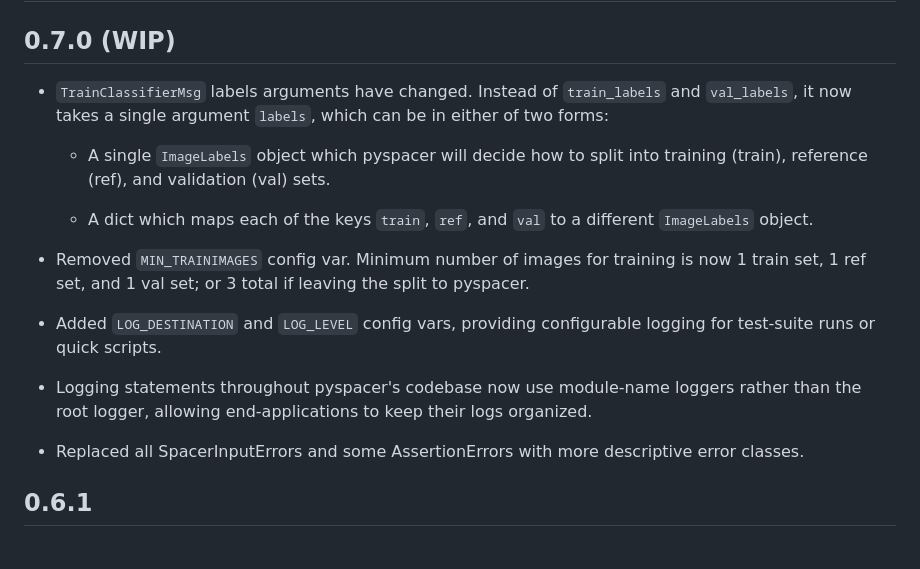
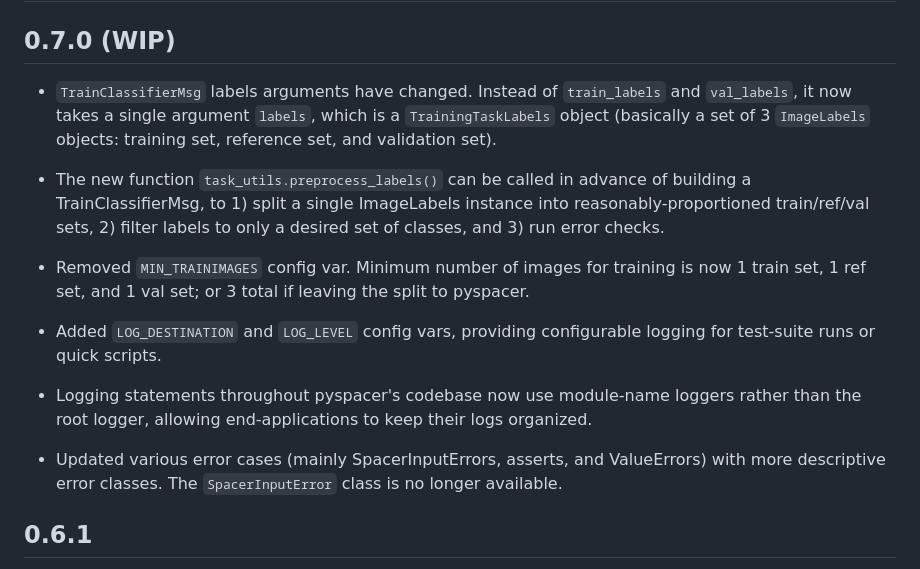
Before and after one commit to coralnet/pyspacer, a Markdown page: CHANGELOG.md, the part around the change. Drawn GitHub-style.

```diff
--- a/CHANGELOG.md
+++ b/CHANGELOG.md
@@ -2,11 +2,9 @@
 
 ## 0.7.0 (WIP)
 
-- `TrainClassifierMsg` labels arguments have changed. Instead of `train_labels` and `val_labels`, it now takes a single argument `labels`, which can be in either of two forms:
+- `TrainClassifierMsg` labels arguments have changed. Instead of `train_labels` and `val_labels`, it now takes a single argument `labels`, which is a `TrainingTaskLabels` object (basically a set of 3 `ImageLabels` objects: training set, reference set, and validation set).
 
-  - A single `ImageLabels` object which pyspacer will decide how to split into training (train), reference (ref), and validation (val) sets.
-
-  - A dict which maps each of the keys `train`, `ref`, and `val` to a different `ImageLabels` object.
+- The new function `task_utils.preprocess_labels()` can be called in advance of building a TrainClassifierMsg, to 1) split a single ImageLabels instance into reasonably-proportioned train/ref/val sets, 2) filter labels to only a desired set of classes, and 3) run error checks.
 
 - Removed `MIN_TRAINIMAGES` config var. Minimum number of images for training is now 1 train set, 1 ref set, and 1 val set; or 3 total if leaving the split to pyspacer.
 
@@ -14,7 +12,7 @@
 
 - Logging statements throughout pyspacer's codebase now use module-name loggers rather than the root logger, allowing end-applications to keep their logs organized.
 
-- Replaced all SpacerInputErrors and some AssertionErrors with more descriptive error classes.
+- Updated various error cases (mainly SpacerInputErrors, asserts, and ValueErrors) with more descriptive error classes. The `SpacerInputError` class is no longer available.
 
 ## 0.6.1
 
```
Also changed, not shown: README.md (+15 -17 lines).
